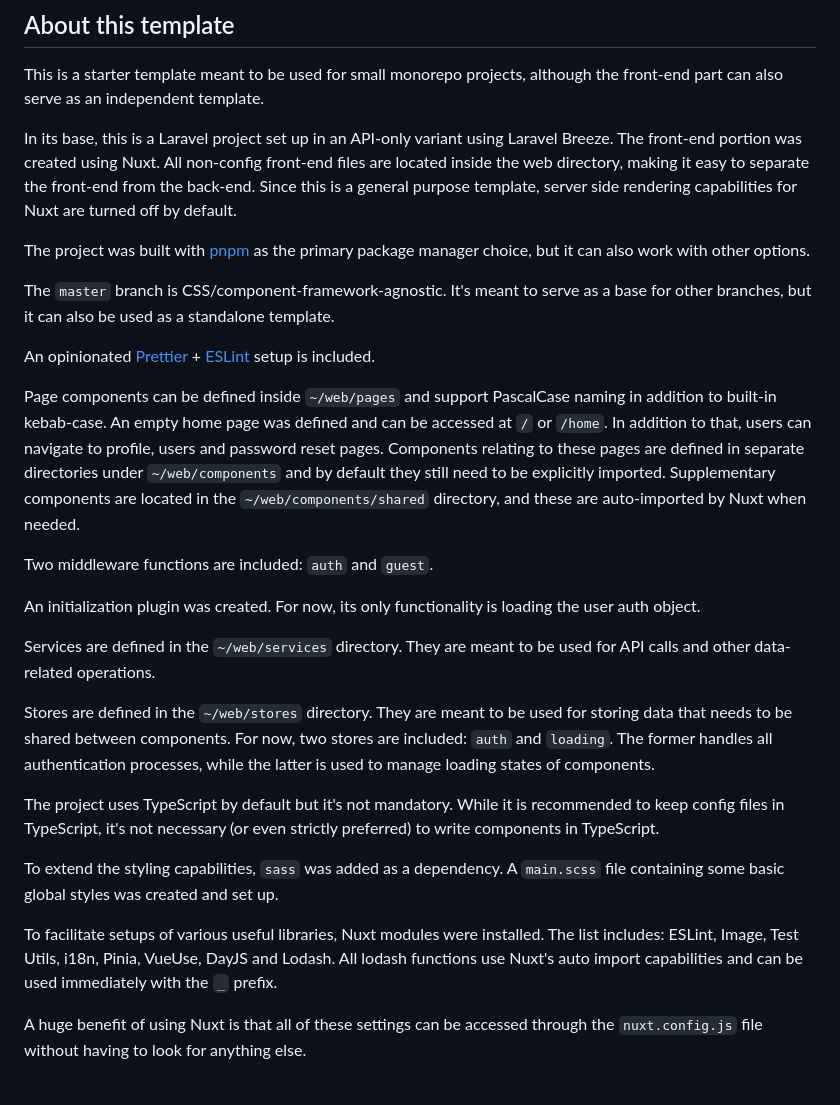
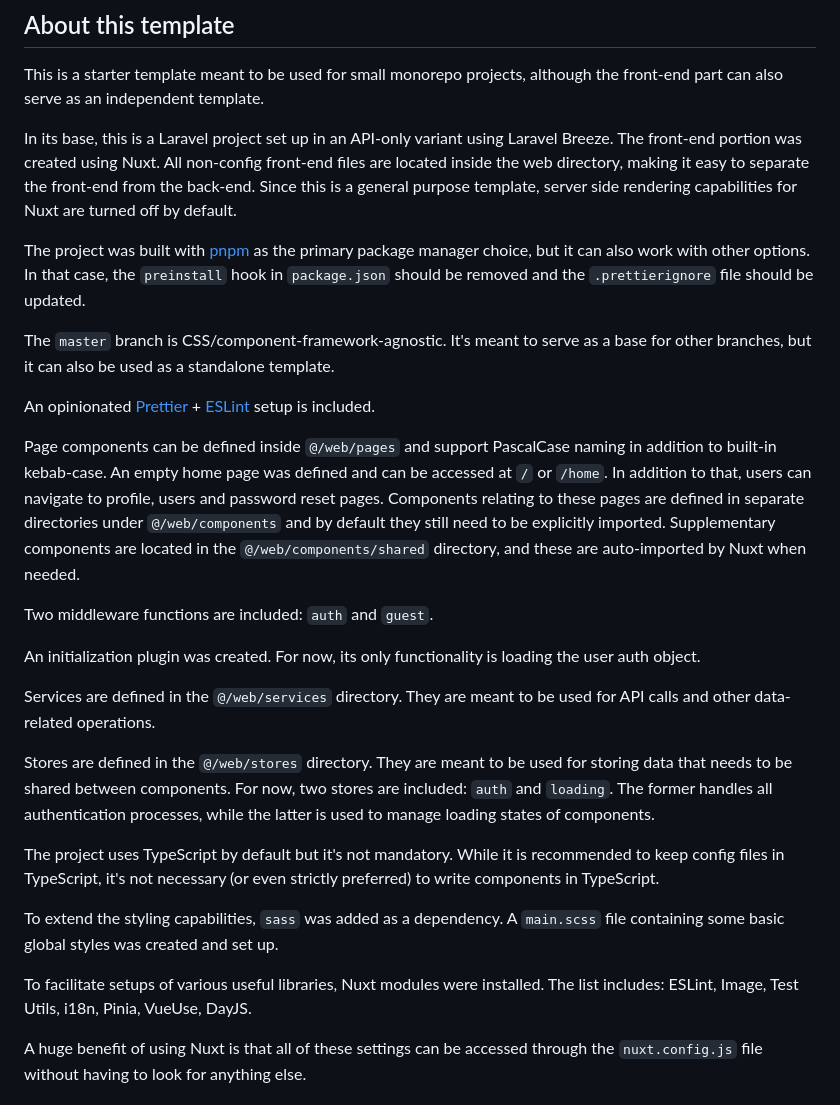
Before and after one commit to mihailo-obradovic/vanguard, a Markdown page: README.md, the part around the change. GitHub-like rendering.

```diff
--- a/README.md
+++ b/README.md
@@ -4,27 +4,27 @@ This is a starter template meant to be used for small monorepo projects, althoug
 
 In its base, this is a Laravel project set up in an API-only variant using Laravel Breeze. The front-end portion was created using Nuxt. All non-config front-end files are located inside the web directory, making it easy to separate the front-end from the back-end. Since this is a general purpose template, server side rendering capabilities for Nuxt are turned off by default.
 
-The project was built with [pnpm](https://pnpm.io/) as the primary package manager choice, but it can also work with other options.
+The project was built with [pnpm](https://pnpm.io/) as the primary package manager choice, but it can also work with other options. In that case, the `preinstall` hook in `package.json` should be removed and the `.prettierignore` file should be updated.
 
 The `master` branch is CSS/component-framework-agnostic. It's meant to serve as a base for other branches, but it can also be used as a standalone template.
 
 An opinionated [Prettier](https://prettier.io/) + [ESLint](https://eslint.org/) setup is included.
 
-Page components can be defined inside `~/web/pages` and support PascalCase naming in addition to built-in kebab-case. An empty home page was defined and can be accessed at `/` or `/home`. In addition to that, users can navigate to profile, users and password reset pages. Components relating to these pages are defined in separate directories under `~/web/components` and by default they still need to be explicitly imported. Supplementary components are located in the `~/web/components/shared` directory, and these are auto-imported by Nuxt when needed.
+Page components can be defined inside `@/web/pages` and support PascalCase naming in addition to built-in kebab-case. An empty home page was defined and can be accessed at `/` or `/home`. In addition to that, users can navigate to profile, users and password reset pages. Components relating to these pages are defined in separate directories under `@/web/components` and by default they still need to be explicitly imported. Supplementary components are located in the `@/web/components/shared` directory, and these are auto-imported by Nuxt when needed.
 
 Two middleware functions are included: `auth` and `guest`.
 
 An initialization plugin was created. For now, its only functionality is loading the user auth object.
 
-Services are defined in the `~/web/services` directory. They are meant to be used for API calls and other data-related operations.
+Services are defined in the `@/web/services` directory. They are meant to be used for API calls and other data-related operations.
 
-Stores are defined in the `~/web/stores` directory. They are meant to be used for storing data that needs to be shared between components. For now, two stores are included: `auth` and `loading`. The former handles all authentication processes, while the latter is used to manage loading states of components.
+Stores are defined in the `@/web/stores` directory. They are meant to be used for storing data that needs to be shared between components. For now, two stores are included: `auth` and `loading`. The former handles all authentication processes, while the latter is used to manage loading states of components.
 
 The project uses TypeScript by default but it's not mandatory. While it is recommended to keep config files in TypeScript, it's not necessary (or even strictly preferred) to write components in TypeScript.
 
 To extend the styling capabilities, `sass` was added as a dependency. A `main.scss` file containing some basic global styles was created and set up.
 
-To facilitate setups of various useful libraries, Nuxt modules were installed. The list includes: ESLint, Image, Test Utils, i18n, Pinia, VueUse, DayJS and Lodash. All lodash functions use Nuxt's auto import capabilities and can be used immediately with the `_` prefix.
+To facilitate setups of various useful libraries, Nuxt modules were installed. The list includes: ESLint, Image, Test Utils, i18n, Pinia, VueUse, DayJS.
 
 A huge benefit of using Nuxt is that all of these settings can be accessed through the `nuxt.config.js` file without having to look for anything else.
 
```
